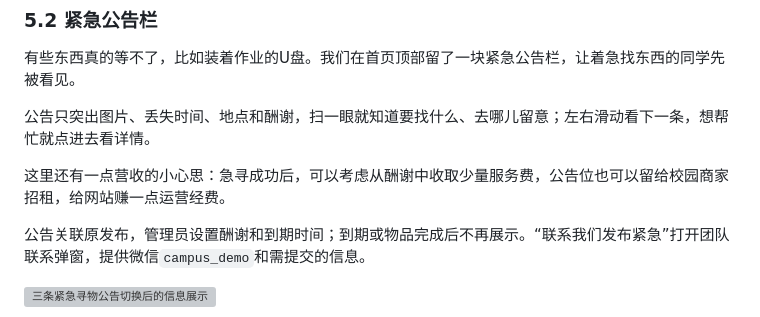
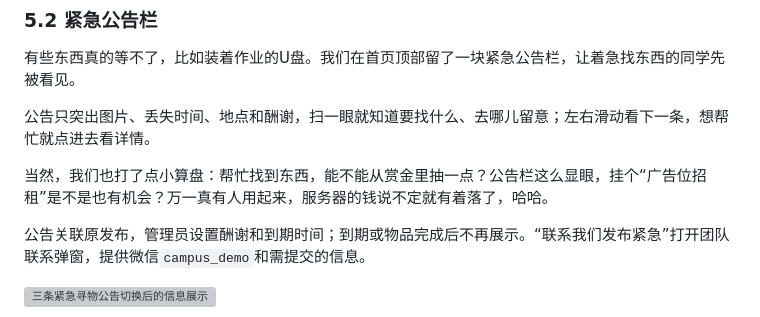
Before and after one commit to MieSheeeep/102402136-102402152, a Markdown page: docs/2026-10-07-implementation-blog.md, the part around the change. Rendered like a GitHub page; grey boxes are pictures that could not be loaded.

Commit message:
docs: make revenue idea more conversational

```diff
--- a/docs/2026-10-07-implementation-blog.md
+++ b/docs/2026-10-07-implementation-blog.md
@@ -256,7 +256,7 @@ function toggleFavorite(favorites, id) {
 
 公告只突出图片、丢失时间、地点和酬谢，扫一眼就知道要找什么、去哪儿留意；左右滑动看下一条，想帮忙就点进去看详情。
 
-这里还有一点营收的小心思：急寻成功后，可以考虑从酬谢中收取少量服务费，公告位也可以留给校园商家招租，给网站赚一点运营经费。
+当然，我们也打了点小算盘：帮忙找到东西，能不能从赏金里抽一点？公告栏这么显眼，挂个“广告位招租”是不是也有机会？万一真有人用起来，服务器的钱说不定就有着落了，哈哈。
 
 公告关联原发布，管理员设置酬谢和到期时间；到期或物品完成后不再展示。“联系我们发布紧急”打开团队联系弹窗，提供微信`campus_demo`和需提交的信息。
 
```
